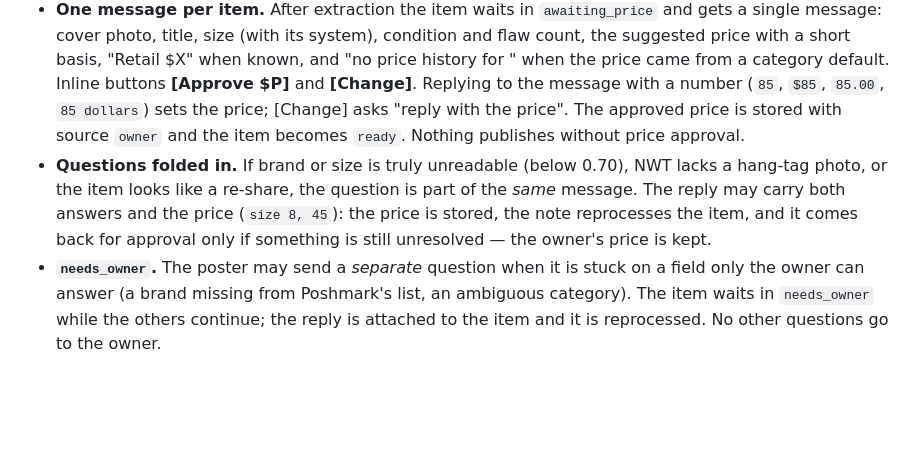
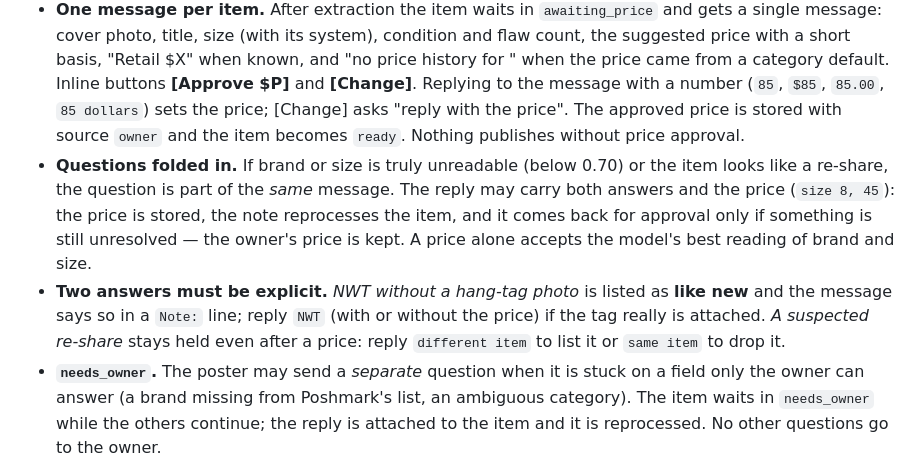
Before and after one commit to SanyaBoroda4/thrift-agent, a Markdown page: README.md, the part around the change. Drawn GitHub-style; blank space fills up the shorter version.

Commit message:
Docs: explicit answers for NWT and re-share
Co-Authored-By: Claude Fable 5.1 <noreply@anthropic.com>

```diff
--- a/README.md
+++ b/README.md
@@ -133,10 +133,13 @@ messages or presses its buttons.
   **[Approve $P]** and **[Change]**. Replying to the message with a number (`85`, `$85`, `85.00`, `85 dollars`) sets
   the price; [Change] asks "reply with the price". The approved price is stored with source `owner` and the item
   becomes `ready`. Nothing publishes without price approval.
-- **Questions folded in.** If brand or size is truly unreadable (below 0.70), NWT lacks a hang-tag photo, or the item
-  looks like a re-share, the question is part of the *same* message. The reply may carry both answers and the price
-  (`size 8, 45`): the price is stored, the note reprocesses the item, and it comes back for approval only if something
-  is still unresolved — the owner's price is kept.
+- **Questions folded in.** If brand or size is truly unreadable (below 0.70) or the item looks like a re-share, the
+  question is part of the *same* message. The reply may carry both answers and the price (`size 8, 45`): the price is
+  stored, the note reprocesses the item, and it comes back for approval only if something is still unresolved — the
+  owner's price is kept. A price alone accepts the model's best reading of brand and size.
+- **Two answers must be explicit.** *NWT without a hang-tag photo* is listed as **like new** and the message says so
+  in a `Note:` line; reply `NWT` (with or without the price) if the tag really is attached. *A suspected re-share*
+  stays held even after a price: reply `different item` to list it or `same item` to drop it.
 - **`needs_owner`.** The poster may send a *separate* question when it is stuck on a field only the owner can answer
   (a brand missing from Poshmark's list, an ambiguous category). The item waits in `needs_owner` while the others
   continue; the reply is attached to the item and it is reprocessed. No other questions go to the owner.
```
Also changed, not shown: CLAUDE.md (+8 -2 lines).
